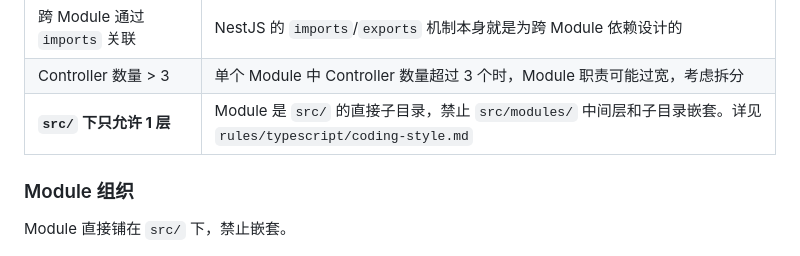
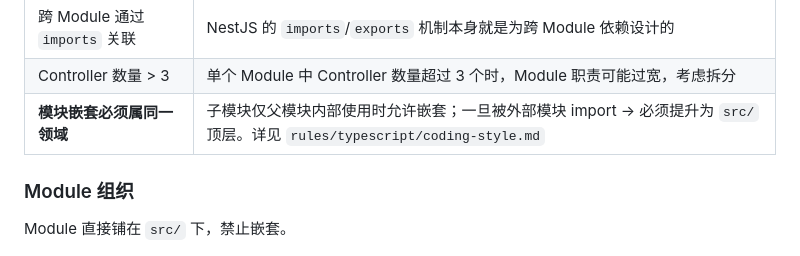
Before and after one commit to occultskyrong/yibasuo-skill, a Markdown page: rules/typescript/patterns.md, the part around the change. GitHub-like rendering.

```diff
--- a/rules/typescript/patterns.md
+++ b/rules/typescript/patterns.md
@@ -65,7 +65,7 @@ export class PaymentModule {}
 | 当前唯一不代表未来唯一 | 即使当前 A 和 B 是唯一关联的，未来可能引入 C、D，合并会导致重构成本 |
 | 跨 Module 通过 `imports` 关联 | NestJS 的 `imports`/`exports` 机制本身就是为跨 Module 依赖设计的 |
 | Controller 数量 > 3 | 单个 Module 中 Controller 数量超过 3 个时，Module 职责可能过宽，考虑拆分 |
-| **`src/` 下只允许 1 层** | Module 是 `src/` 的直接子目录，禁止 `src/modules/` 中间层和子目录嵌套。详见 `rules/typescript/coding-style.md` |
+| **模块嵌套必须属同一领域** | 子模块仅父模块内部使用时允许嵌套；一旦被外部模块 import → 必须提升为 `src/` 顶层。详见 `rules/typescript/coding-style.md` |
 
 ### Module 组织
 
```
Also changed, not shown: agents/typescript-reviewer.md (+3 -3 lines), rules/typescript/coding-style.md (+22 -16 lines).
